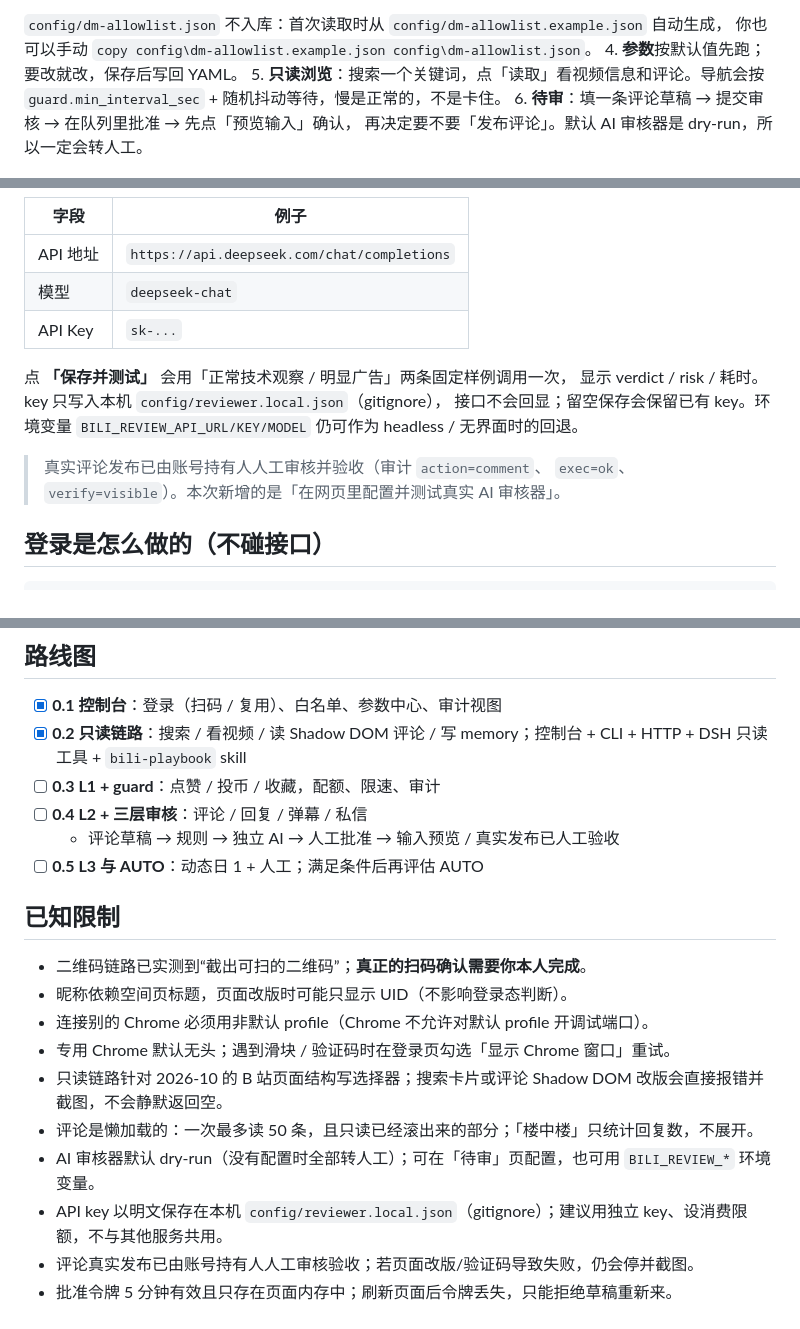
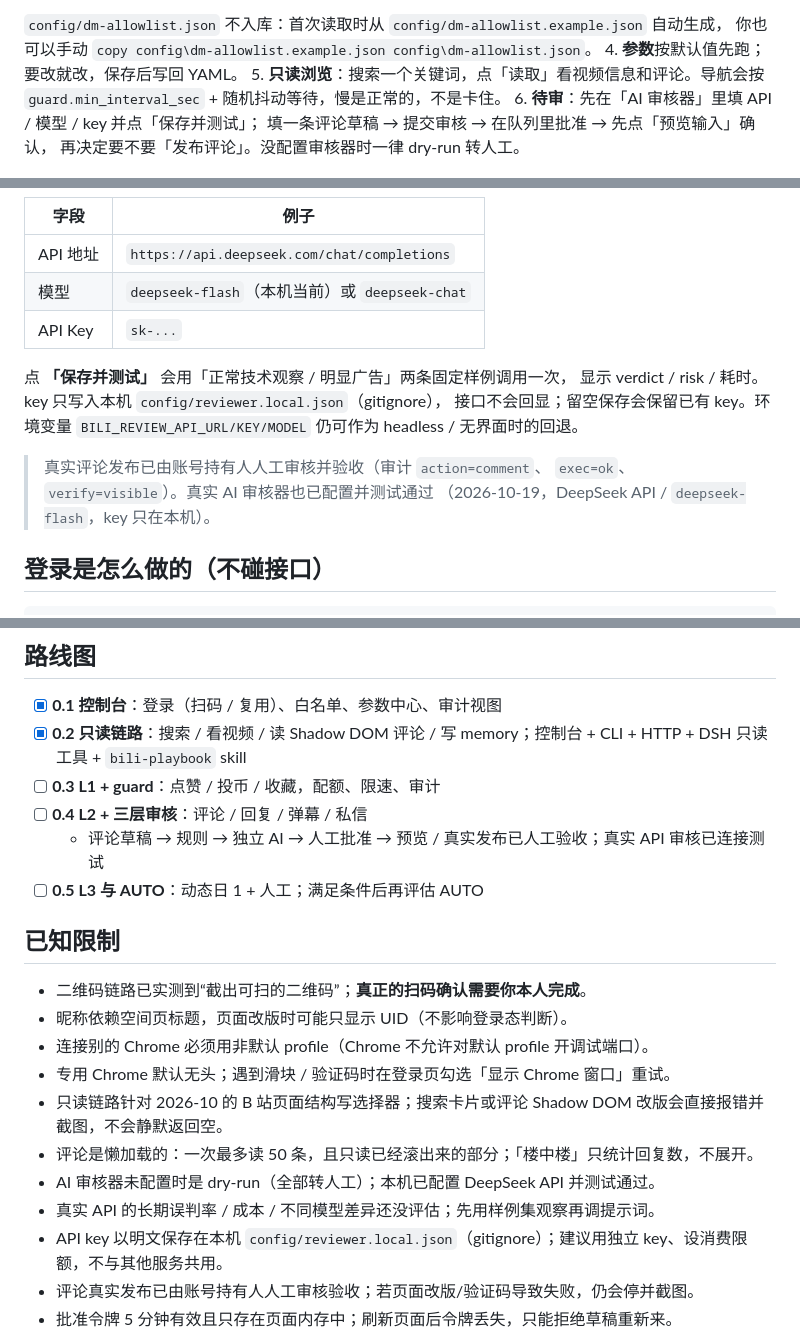
Before and after one commit to keller-52/bilibili-deepseek, a Markdown page: README.md, 3 parts joined by grey strips. Rendered like a GitHub page.

Commit message:
docs: record real AI reviewer API test

```diff
--- a/README.md
+++ b/README.md
@@ -43,8 +44,9 @@ npm start
 4. **参数**按默认值先跑；要改就改，保存后写回 YAML。
 5. **只读浏览**：搜索一个关键词，点「读取」看视频信息和评论。导航会按
    `guard.min_interval_sec` + 随机抖动等待，慢是正常的，不是卡住。
-6. **待审**：填一条评论草稿 → 提交审核 → 在队列里批准 → 先点「预览输入」确认，
-   再决定要不要「发布评论」。默认 AI 审核器是 dry-run，所以一定会转人工。
+6. **待审**：先在「AI 审核器」里填 API / 模型 / key 并点「保存并测试」；
+   填一条评论草稿 → 提交审核 → 在队列里批准 → 先点「预览输入」确认，
+   再决定要不要「发布评论」。没配置审核器时一律 dry-run 转人工。
 
 ![参数页](docs/media/params.png)
 
@@ -177,7 +179,7 @@ AI 审核器默认 **dry-run**（没有配置时所有草稿转人工）。配
 | 字段 | 例子 |
 |---|---|
 | API 地址 | `https://api.deepseek.com/chat/completions` |
-| 模型 | `deepseek-chat` |
+| 模型 | `deepseek-flash`（本机当前）或 `deepseek-chat` |
 | API Key | `sk-...` |
 
 点 **「保存并测试」** 会用「正常技术观察 / 明显广告」两条固定样例调用一次，
@@ -186,7 +188,8 @@ AI 审核器默认 **dry-run**（没有配置时所有草稿转人工）。配
 `BILI_REVIEW_API_URL/KEY/MODEL` 仍可作为 headless / 无界面时的回退。
 
 > 真实评论发布已由账号持有人人工审核并验收（审计 `action=comment`、
-> `exec=ok`、`verify=visible`）。本次新增的是「在网页里配置并测试真实 AI 审核器」。
+> `exec=ok`、`verify=visible`）。真实 AI 审核器也已配置并测试通过
+> （2026-10-19，DeepSeek API / `deepseek-flash`，key 只在本机）。
 
 ## 登录是怎么做的（不碰接口）
 
@@ -353,7 +356,7 @@ node src/cli.mjs video BV1xx... --comments 20
 - [x] **0.2 只读链路**：搜索 / 看视频 / 读 Shadow DOM 评论 / 写 memory；控制台 + CLI + HTTP + DSH 只读工具 + `bili-playbook` skill
 - [ ] **0.3 L1 + guard**：点赞 / 投币 / 收藏，配额、限速、审计
 - [ ] **0.4 L2 + 三层审核**：评论 / 回复 / 弹幕 / 私信
-  - 评论草稿 → 规则 → 独立 AI → 人工批准 → 输入预览 / 真实发布已人工验收
+  - 评论草稿 → 规则 → 独立 AI → 人工批准 → 预览 / 真实发布已人工验收；真实 API 审核已连接测试
 - [ ] **0.5 L3 与 AUTO**：动态日 1 + 人工；满足条件后再评估 AUTO
 
 ## 已知限制
@@ -364,7 +367,8 @@ node src/cli.mjs video BV1xx... --comments 20
 - 专用 Chrome 默认无头；遇到滑块 / 验证码时在登录页勾选「显示 Chrome 窗口」重试。
 - 只读链路针对 2026-10 的 B 站页面结构写选择器；搜索卡片或评论 Shadow DOM 改版会直接报错并截图，不会静默返回空。
 - 评论是懒加载的：一次最多读 50 条，且只读已经滚出来的部分；「楼中楼」只统计回复数，不展开。
-- AI 审核器默认 dry-run（没有配置时全部转人工）；可在「待审」页配置，也可用 `BILI_REVIEW_*` 环境变量。
+- AI 审核器未配置时是 dry-run（全部转人工）；本机已配置 DeepSeek API 并测试通过。
+- 真实 API 的长期误判率 / 成本 / 不同模型差异还没评估；先用样例集观察再调提示词。
 - API key 以明文保存在本机 `config/reviewer.local.json`（gitignore）；建议用独立 key、设消费限额，不与其他服务共用。
 - 评论真实发布已由账号持有人人工审核验收；若页面改版/验证码导致失败，仍会停并截图。
 - 批准令牌 5 分钟有效且只存在页面内存中；刷新页面后令牌丢失，只能拒绝草稿重新来。
```
Also changed, not shown: other parts of README.md (+1 -0 lines), docs/当前状态与技术路线.md (+17 -14 lines).
